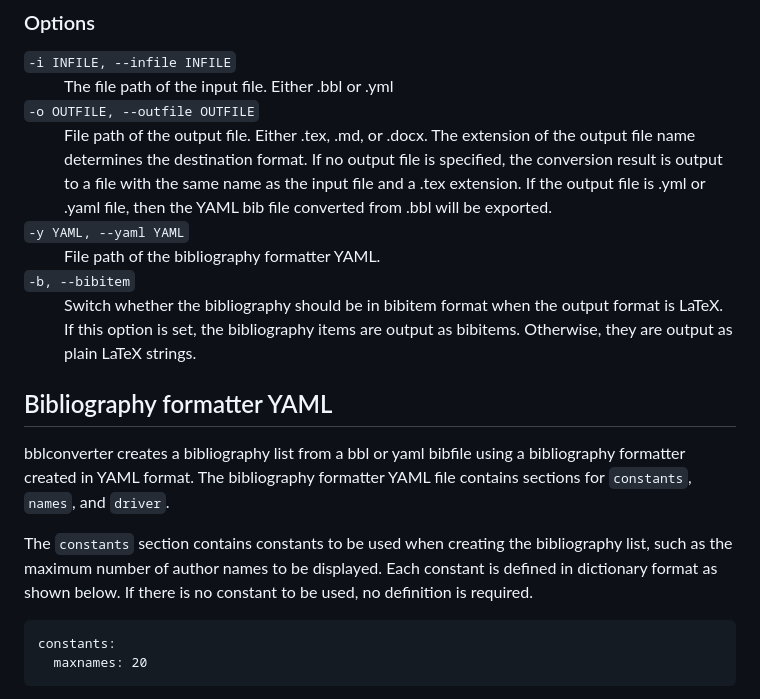
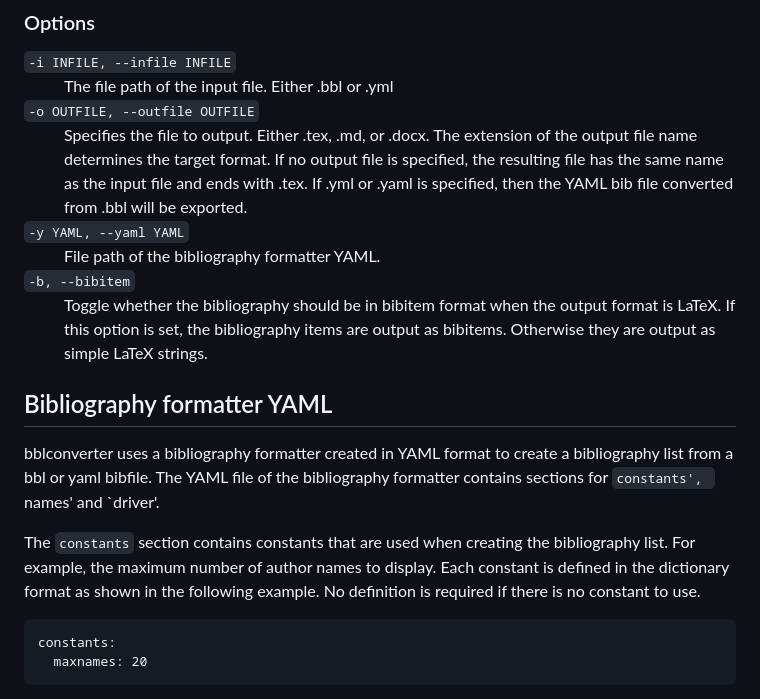
Before and after one commit to sbtseiji/bblconverter, a Markdown page: README.md, the part around the change. Rendered like a GitHub page.

````diff
--- a/README.md
+++ b/README.md
@@ -23,18 +23,18 @@ bblconverter --infile [your bbl file or yaml bib file] --outfile [destination fi
   <dt><code>-i INFILE, --infile INFILE</code></dt>
   <dd>The file path of the input file. Either .bbl or .yml</dd>
   <dt><code>-o OUTFILE, --outfile OUTFILE</code></dt>
-  <dd>File path of the output file. Either .tex, .md, or .docx. The extension of the output file name determines the destination format. If no output file is specified, the conversion result is output to a file with the same name as the input file and a .tex extension. If the output file is .yml or .yaml file, then the YAML bib file converted from .bbl will be exported.</dd>
+  <dd>Specifies the file to output. Either .tex, .md, or .docx. The extension of the output file name determines the target format. If no output file is specified, the resulting file has the same name as the input file and ends with .tex. If .yml or .yaml is specified, then the YAML bib file converted from .bbl will be exported.</dd>
   <dt><code>-y YAML, --yaml YAML</code></dt>
   <dd>File path of the bibliography formatter YAML.</dd>
   <dt><code>-b, --bibitem</code></dt>
-  <dd>Switch whether the bibliography should be in bibitem format when the output format is LaTeX. If this option is set, the bibliography items are output as bibitems. Otherwise, they are output as plain LaTeX strings.</dd>
+  <dd>Toggle whether the bibliography should be in bibitem format when the output format is LaTeX. If this option is set, the bibliography items are output as bibitems. Otherwise they are output as simple LaTeX strings.</dd>
 </dl>
 
 ## Bibliography formatter YAML
 
-bblconverter creates a bibliography list from a bbl or yaml bibfile using a bibliography formatter created in YAML format. The bibliography formatter YAML file contains sections for `constants`, `names`, and `driver`.
+bblconverter uses a bibliography formatter created in YAML format to create a bibliography list from a bbl or yaml bibfile. The YAML file of the bibliography formatter contains sections for `constants', `names' and `driver'.
 
-The `constants` section contains constants to be used when creating the bibliography list, such as the maximum number of author names to be displayed. Each constant is defined in dictionary format as shown below. If there is no constant to be used, no definition is required.
+The `constants` section contains constants that are used when creating the bibliography list. For example, the maximum number of author names to display. Each constant is defined in the dictionary format as shown in the following example. No definition is required if there is no constant to use.
 
 ```
 constants:
````
